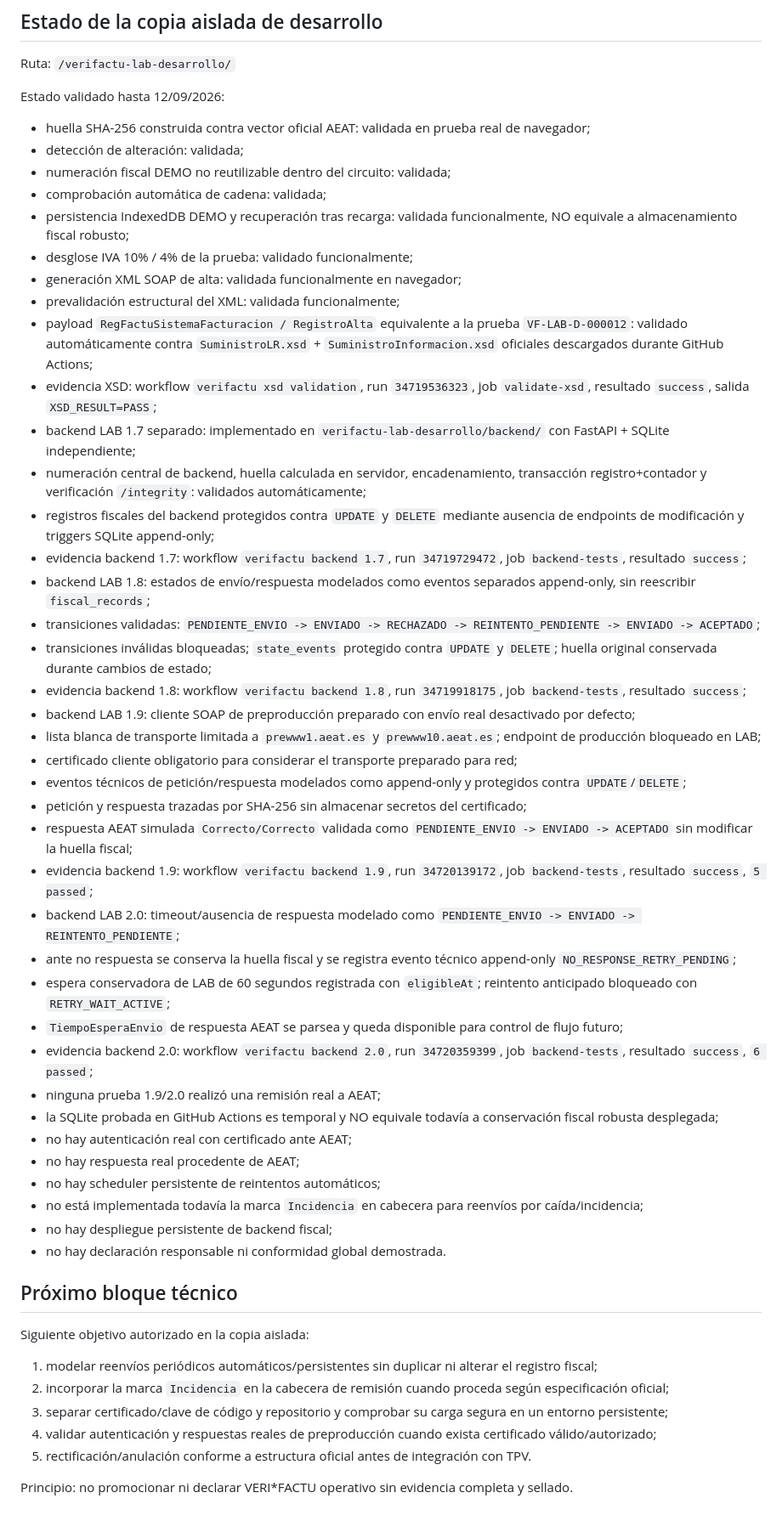
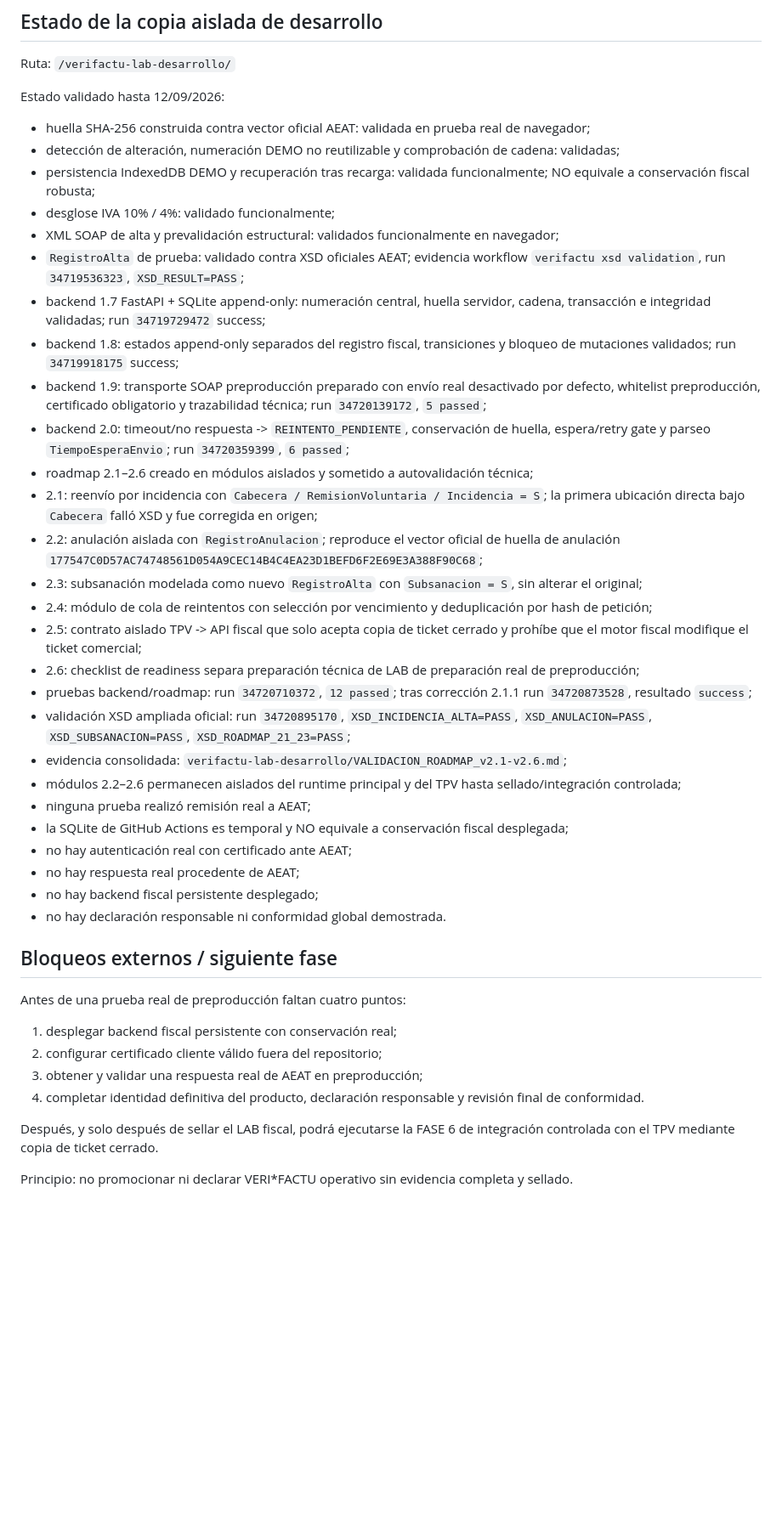
Before and after one commit to felixganes-svg/sincroniaia-demo, a Markdown page: MAESTRO/ESTADO_ACTUAL.md, the part around the change. Shown at 85% size. Drawn GitHub-style; blank space fills up the shorter version.

Commit message:
Actualizar estado VERI*FACTU con roadmap 2.1-2.6

```diff
--- a/MAESTRO/ESTADO_ACTUAL.md
+++ b/MAESTRO/ESTADO_ACTUAL.md
@@ -36,51 +36,41 @@ Ruta:
 
 Estado validado hasta 12/09/2026:
 - huella SHA-256 construida contra vector oficial AEAT: validada en prueba real de navegador;
-- detección de alteración: validada;
-- numeración fiscal DEMO no reutilizable dentro del circuito: validada;
-- comprobación automática de cadena: validada;
-- persistencia IndexedDB DEMO y recuperación tras recarga: validada funcionalmente, NO equivale a almacenamiento fiscal robusto;
-- desglose IVA 10% / 4% de la prueba: validado funcionalmente;
-- generación XML SOAP de alta: validada funcionalmente en navegador;
-- prevalidación estructural del XML: validada funcionalmente;
-- payload `RegFactuSistemaFacturacion / RegistroAlta` equivalente a la prueba `VF-LAB-D-000012`: validado automáticamente contra `SuministroLR.xsd` + `SuministroInformacion.xsd` oficiales descargados durante GitHub Actions;
-- evidencia XSD: workflow `verifactu xsd validation`, run `34719536323`, job `validate-xsd`, resultado `success`, salida `XSD_RESULT=PASS`;
-- backend LAB 1.7 separado: implementado en `verifactu-lab-desarrollo/backend/` con FastAPI + SQLite independiente;
-- numeración central de backend, huella calculada en servidor, encadenamiento, transacción registro+contador y verificación `/integrity`: validados automáticamente;
-- registros fiscales del backend protegidos contra `UPDATE` y `DELETE` mediante ausencia de endpoints de modificación y triggers SQLite append-only;
-- evidencia backend 1.7: workflow `verifactu backend 1.7`, run `34719729472`, job `backend-tests`, resultado `success`;
-- backend LAB 1.8: estados de envío/respuesta modelados como eventos separados append-only, sin reescribir `fiscal_records`;
-- transiciones validadas: `PENDIENTE_ENVIO -> ENVIADO -> RECHAZADO -> REINTENTO_PENDIENTE -> ENVIADO -> ACEPTADO`;
-- transiciones inválidas bloqueadas; `state_events` protegido contra `UPDATE` y `DELETE`; huella original conservada durante cambios de estado;
-- evidencia backend 1.8: workflow `verifactu backend 1.8`, run `34719918175`, job `backend-tests`, resultado `success`;
-- backend LAB 1.9: cliente SOAP de preproducción preparado con envío real desactivado por defecto;
-- lista blanca de transporte limitada a `prewww1.aeat.es` y `prewww10.aeat.es`; endpoint de producción bloqueado en LAB;
-- certificado cliente obligatorio para considerar el transporte preparado para red;
-- eventos técnicos de petición/respuesta modelados como append-only y protegidos contra `UPDATE`/`DELETE`;
-- petición y respuesta trazadas por SHA-256 sin almacenar secretos del certificado;
-- respuesta AEAT simulada `Correcto/Correcto` validada como `PENDIENTE_ENVIO -> ENVIADO -> ACEPTADO` sin modificar la huella fiscal;
-- evidencia backend 1.9: workflow `verifactu backend 1.9`, run `34720139172`, job `backend-tests`, resultado `success`, `5 passed`;
-- backend LAB 2.0: timeout/ausencia de respuesta modelado como `PENDIENTE_ENVIO -> ENVIADO -> REINTENTO_PENDIENTE`;
-- ante no respuesta se conserva la huella fiscal y se registra evento técnico append-only `NO_RESPONSE_RETRY_PENDING`;
-- espera conservadora de LAB de 60 segundos registrada con `eligibleAt`; reintento anticipado bloqueado con `RETRY_WAIT_ACTIVE`;
-- `TiempoEsperaEnvio` de respuesta AEAT se parsea y queda disponible para control de flujo futuro;
-- evidencia backend 2.0: workflow `verifactu backend 2.0`, run `34720359399`, job `backend-tests`, resultado `success`, `6 passed`;
-- ninguna prueba 1.9/2.0 realizó una remisión real a AEAT;
-- la SQLite probada en GitHub Actions es temporal y NO equivale todavía a conservación fiscal robusta desplegada;
+- detección de alteración, numeración DEMO no reutilizable y comprobación de cadena: validadas;
+- persistencia IndexedDB DEMO y recuperación tras recarga: validada funcionalmente; NO equivale a conservación fiscal robusta;
+- desglose IVA 10% / 4%: validado funcionalmente;
+- XML SOAP de alta y prevalidación estructural: validados funcionalmente en navegador;
+- `RegistroAlta` de prueba: validado contra XSD oficiales AEAT; evidencia workflow `verifactu xsd validation`, run `34719536323`, `XSD_RESULT=PASS`;
+- backend 1.7 FastAPI + SQLite append-only: numeración central, huella servidor, cadena, transacción e integridad validadas; run `34719729472` success;
+- backend 1.8: estados append-only separados del registro fiscal, transiciones y bloqueo de mutaciones validados; run `34719918175` success;
+- backend 1.9: transporte SOAP preproducción preparado con envío real desactivado por defecto, whitelist preproducción, certificado obligatorio y trazabilidad técnica; run `34720139172`, `5 passed`;
+- backend 2.0: timeout/no respuesta -> `REINTENTO_PENDIENTE`, conservación de huella, espera/retry gate y parseo `TiempoEsperaEnvio`; run `34720359399`, `6 passed`;
+- roadmap 2.1–2.6 creado en módulos aislados y sometido a autovalidación técnica;
+- 2.1: reenvío por incidencia con `Cabecera / RemisionVoluntaria / Incidencia = S`; la primera ubicación directa bajo `Cabecera` falló XSD y fue corregida en origen;
+- 2.2: anulación aislada con `RegistroAnulacion`; reproduce el vector oficial de huella de anulación `177547C0D57AC74748561D054A9CEC14B4C4EA23D1BEFD6F2E69E3A388F90C68`;
+- 2.3: subsanación modelada como nuevo `RegistroAlta` con `Subsanacion = S`, sin alterar el original;
+- 2.4: módulo de cola de reintentos con selección por vencimiento y deduplicación por hash de petición;
+- 2.5: contrato aislado TPV -> API fiscal que solo acepta copia de ticket cerrado y prohíbe que el motor fiscal modifique el ticket comercial;
+- 2.6: checklist de readiness separa preparación técnica de LAB de preparación real de preproducción;
+- pruebas backend/roadmap: run `34720710372`, `12 passed`; tras corrección 2.1.1 run `34720873528`, resultado `success`;
+- validación XSD ampliada oficial: run `34720895170`, `XSD_INCIDENCIA_ALTA=PASS`, `XSD_ANULACION=PASS`, `XSD_SUBSANACION=PASS`, `XSD_ROADMAP_21_23=PASS`;
+- evidencia consolidada: `verifactu-lab-desarrollo/VALIDACION_ROADMAP_v2.1-v2.6.md`;
+- módulos 2.2–2.6 permanecen aislados del runtime principal y del TPV hasta sellado/integración controlada;
+- ninguna prueba realizó remisión real a AEAT;
+- la SQLite de GitHub Actions es temporal y NO equivale a conservación fiscal desplegada;
 - no hay autenticación real con certificado ante AEAT;
 - no hay respuesta real procedente de AEAT;
-- no hay scheduler persistente de reintentos automáticos;
-- no está implementada todavía la marca `Incidencia` en cabecera para reenvíos por caída/incidencia;
-- no hay despliegue persistente de backend fiscal;
+- no hay backend fiscal persistente desplegado;
 - no hay declaración responsable ni conformidad global demostrada.
 
-## Próximo bloque técnico
+## Bloqueos externos / siguiente fase
 
-Siguiente objetivo autorizado en la copia aislada:
-1. modelar reenvíos periódicos automáticos/persistentes sin duplicar ni alterar el registro fiscal;
-2. incorporar la marca `Incidencia` en la cabecera de remisión cuando proceda según especificación oficial;
-3. separar certificado/clave de código y repositorio y comprobar su carga segura en un entorno persistente;
-4. validar autenticación y respuestas reales de preproducción cuando exista certificado válido/autorizado;
-5. rectificación/anulación conforme a estructura oficial antes de integración con TPV.
+Antes de una prueba real de preproducción faltan cuatro puntos:
+1. desplegar backend fiscal persistente con conservación real;
+2. configurar certificado cliente válido fuera del repositorio;
+3. obtener y validar una respuesta real de AEAT en preproducción;
+4. completar identidad definitiva del producto, declaración responsable y revisión final de conformidad.
+
+Después, y solo después de sellar el LAB fiscal, podrá ejecutarse la FASE 6 de integración controlada con el TPV mediante copia de ticket cerrado.
 
 Principio: no promocionar ni declarar VERI*FACTU operativo sin evidencia completa y sellado.
```
